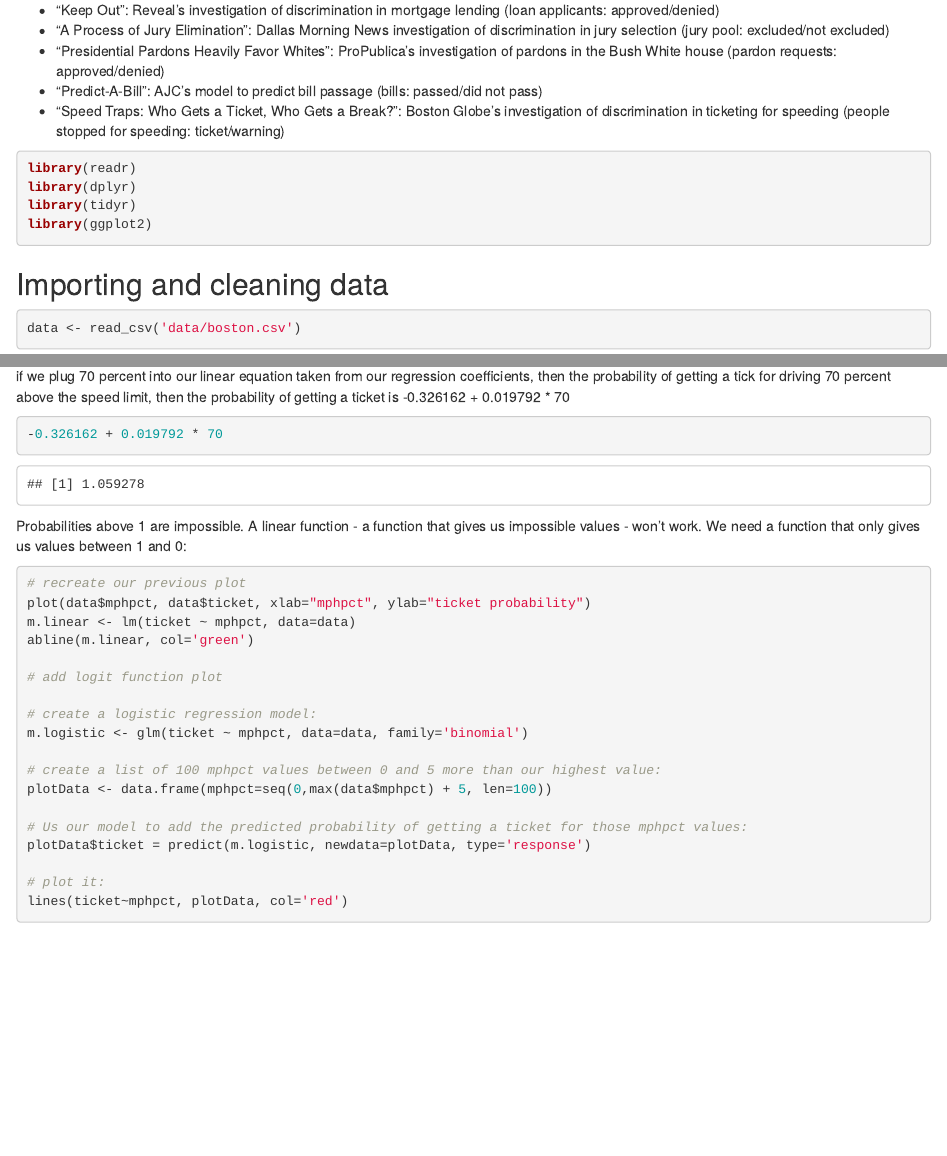
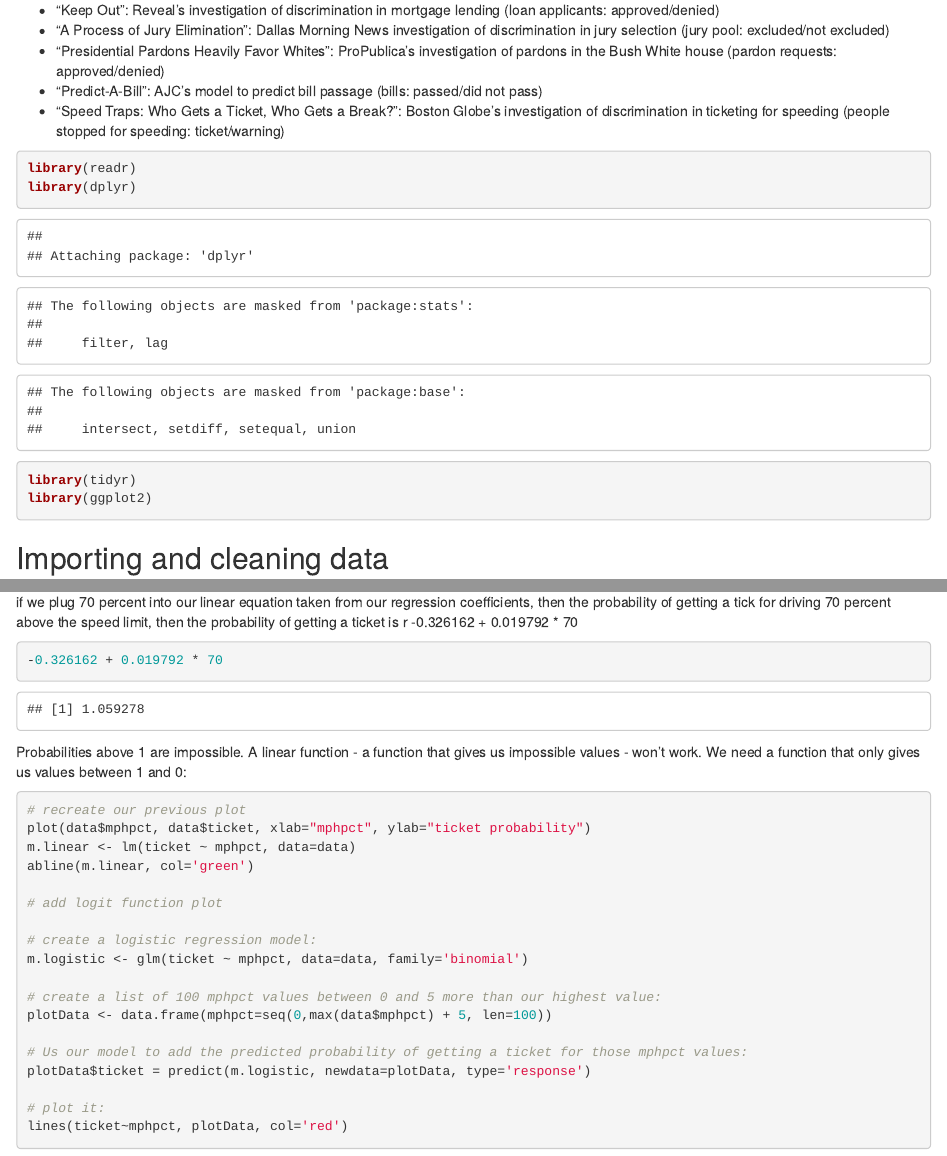
Before and after one commit to fresques/nicar_logistic_regression, an R Markdown document (NICAR2020_logistic_regression.Rmd): the page in a window 1100 px wide, from 150 px down, and a second part further down, joined at a grey line. Rendered offline with R 4.5, knitr and Pandoc, with nearby package versions; code that draws random numbers runs with fixed seeds of ours.

Commit message:
Put library loading in startup chunk

````diff
--- a/NICAR2020_logistic_regression.Rmd
+++ b/NICAR2020_logistic_regression.Rmd
@@ -13,7 +14,7 @@ Stories that used logistic regression:
 * "Predict-A-Bill": AJC's model to predict bill passage (bills: passed/did not pass)
 * "Speed Traps: Who Gets a Ticket, Who Gets a Break?": Boston Globe's investigation of discrimination in ticketing for speeding (people stopped for speeding: ticket/warning)
 
-```{r message=FALSE, warning=FALSE}
+```{r setup}
 library(readr)
 library(dplyr)
 library(tidyr)
@@ -87,7 +88,7 @@ Linear regression function gave us a result, but what does it mean?  Values on t
 ```{r}
 print(m.linear)
 ```
-if we plug 70 percent into our linear equation taken from our regression coefficients, then the probability of getting a tick for driving 70 percent above the speed limit, then the probability of getting a ticket is -0.326162 + 0.019792 * 70
+if we plug 70 percent into our linear equation taken from our regression coefficients, then the probability of getting a tick for driving 70 percent above the speed limit, then the probability of getting a ticket is r -0.326162 + 0.019792 * 70
 ```{r}
 -0.326162 + 0.019792 * 70
 ```
````
Also changed, not shown: NICAR2020_logistic_regression.Rmd (1 more changed lines).
